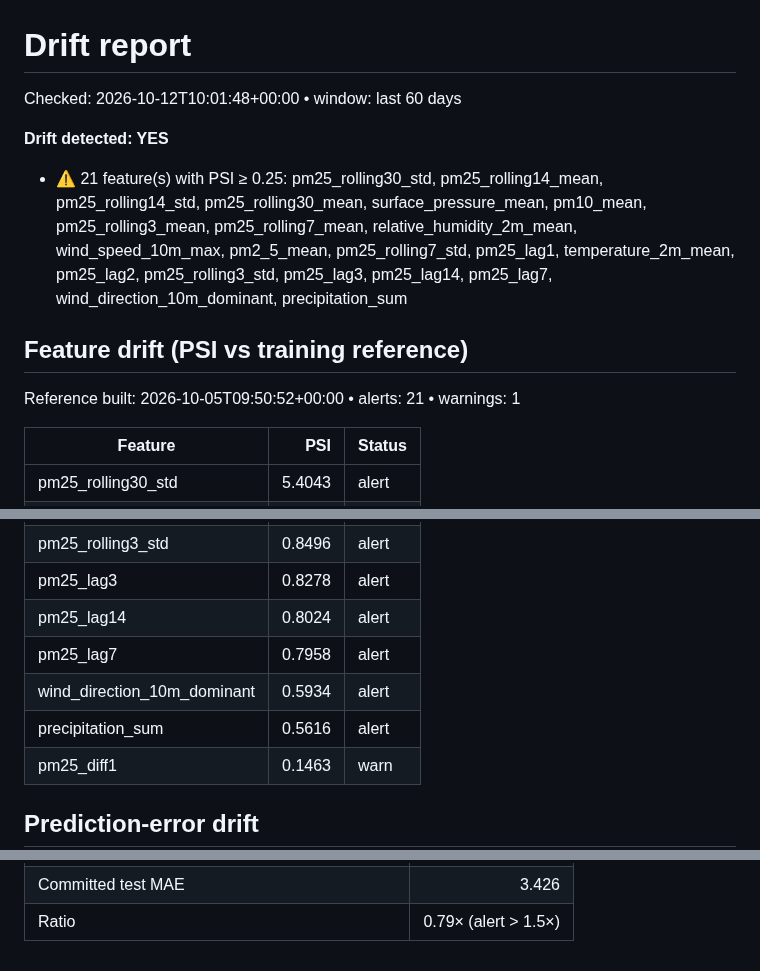
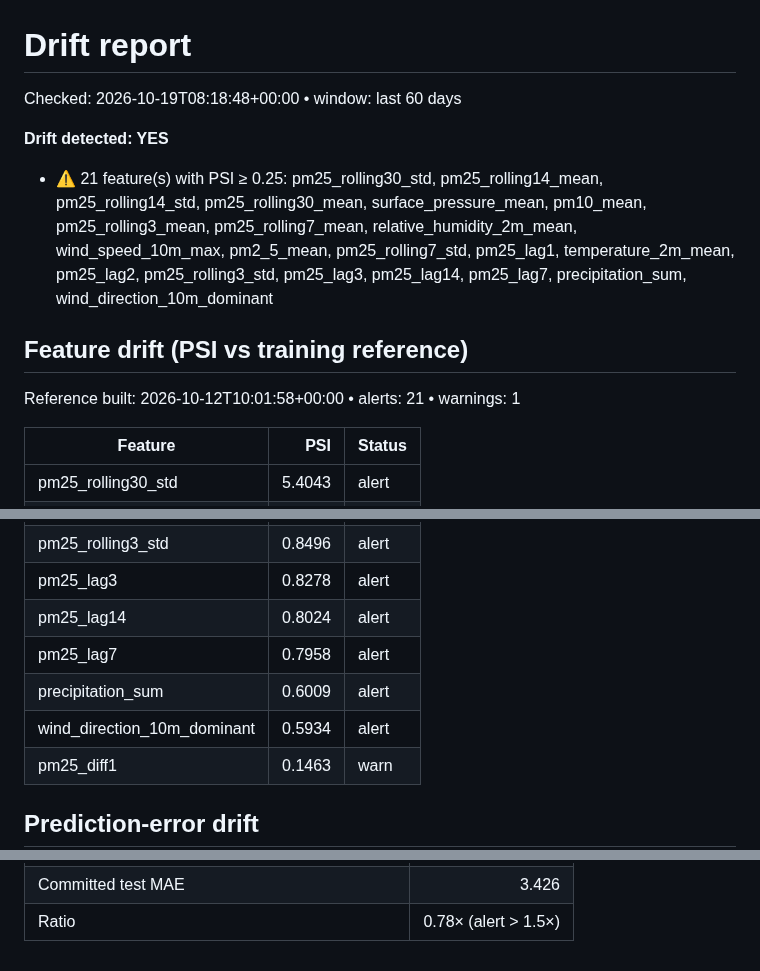
Before and after one commit to nadilHesara/Air-Quality-Forecasting, a Markdown page: reports/drift_report.md, 3 parts joined by grey strips. GitHub-like rendering.

```diff
--- a/reports/drift_report.md
+++ b/reports/drift_report.md
@@ -1,14 +1,14 @@
 # Drift report
 
-Checked: 2026-10-12T10:01:48+00:00  •  window: last 60 days
+Checked: 2026-10-19T08:18:48+00:00  •  window: last 60 days
 
 **Drift detected: YES**
 
-- ⚠️ 21 feature(s) with PSI ≥ 0.25: pm25_rolling30_std, pm25_rolling14_mean, pm25_rolling14_std, pm25_rolling30_mean, surface_pressure_mean, pm10_mean, pm25_rolling3_mean, pm25_rolling7_mean, relative_humidity_2m_mean, wind_speed_10m_max, pm2_5_mean, pm25_rolling7_std, pm25_lag1, temperature_2m_mean, pm25_lag2, pm25_rolling3_std, pm25_lag3, pm25_lag14, pm25_lag7, wind_direction_10m_dominant, precipitation_sum
+- ⚠️ 21 feature(s) with PSI ≥ 0.25: pm25_rolling30_std, pm25_rolling14_mean, pm25_rolling14_std, pm25_rolling30_mean, surface_pressure_mean, pm10_mean, pm25_rolling3_mean, pm25_rolling7_mean, relative_humidity_2m_mean, wind_speed_10m_max, pm2_5_mean, pm25_rolling7_std, pm25_lag1, temperature_2m_mean, pm25_lag2, pm25_rolling3_std, pm25_lag3, pm25_lag14, pm25_lag7, precipitation_sum, wind_direction_10m_dominant
 
 ## Feature drift (PSI vs training reference)
 
-Reference built: 2026-10-05T09:50:52+00:00  •  alerts: 21  •  warnings: 1
+Reference built: 2026-10-12T10:01:58+00:00  •  alerts: 21  •  warnings: 1
 
 | Feature | PSI | Status |
 |---|---:|---|
@@ -31,8 +31,8 @@ Reference built: 2026-10-05T09:50:52+00:00  •  alerts: 21  •  warnings: 1
 | pm25_lag3 | 0.8278 | alert |
 | pm25_lag14 | 0.8024 | alert |
 | pm25_lag7 | 0.7958 | alert |
+| precipitation_sum | 0.6009 | alert |
 | wind_direction_10m_dominant | 0.5934 | alert |
-| precipitation_sum | 0.5616 | alert |
 | pm25_diff1 | 0.1463 | warn |
 
 ## Prediction-error drift
@@ -43,2 +43,2 @@ Reference built: 2026-10-05T09:50:52+00:00  •  alerts: 21  •  warnings: 1
 | Committed test MAE | 3.426 |
-| Ratio | 0.79× (alert > 1.5×) |
+| Ratio | 0.78× (alert > 1.5×) |
```
Also changed, not shown: other parts of reports/drift_report.md (+1 -1 lines), reports/results.md (+10 -10 lines), reports/shap_summary.png, 4 other files.
